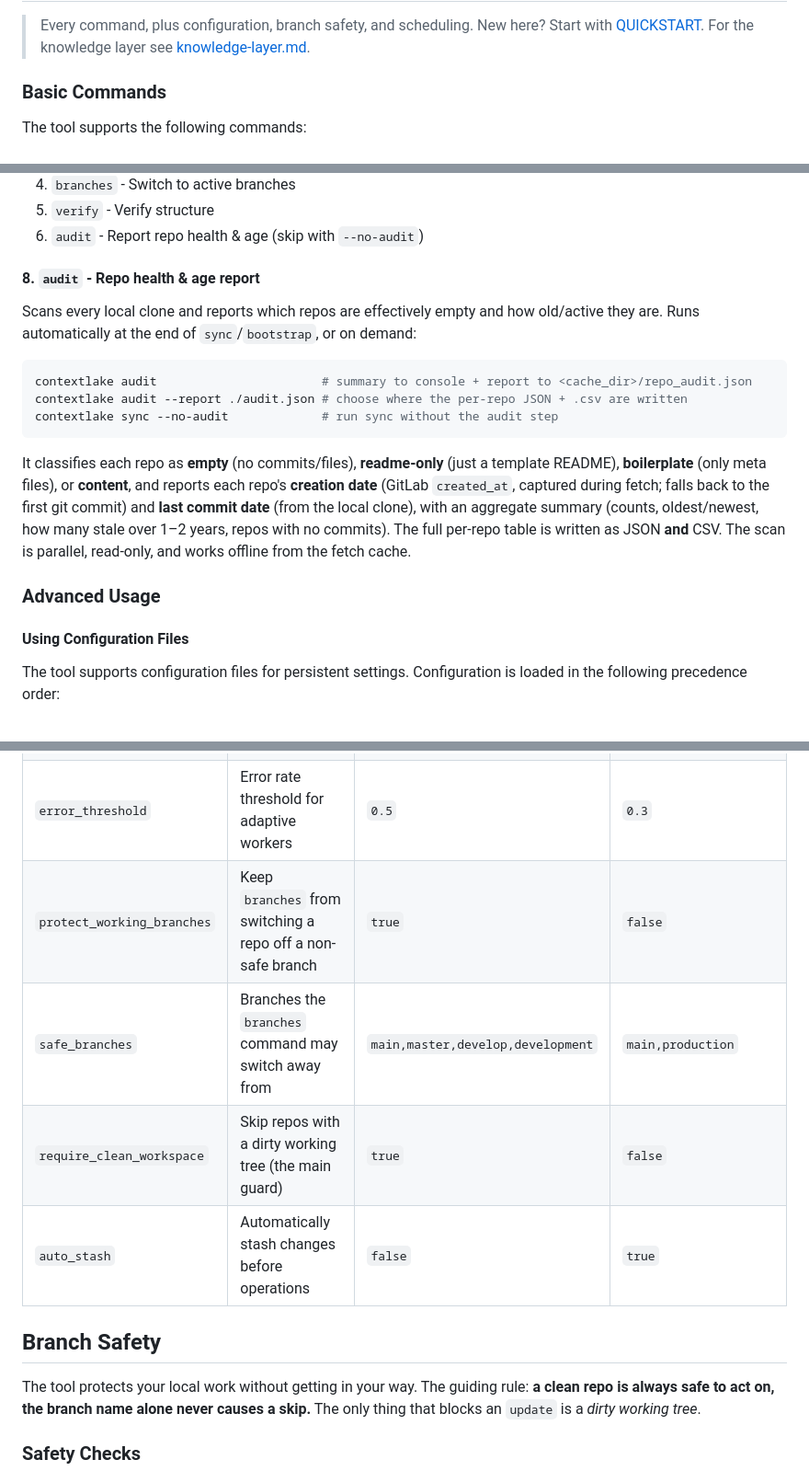
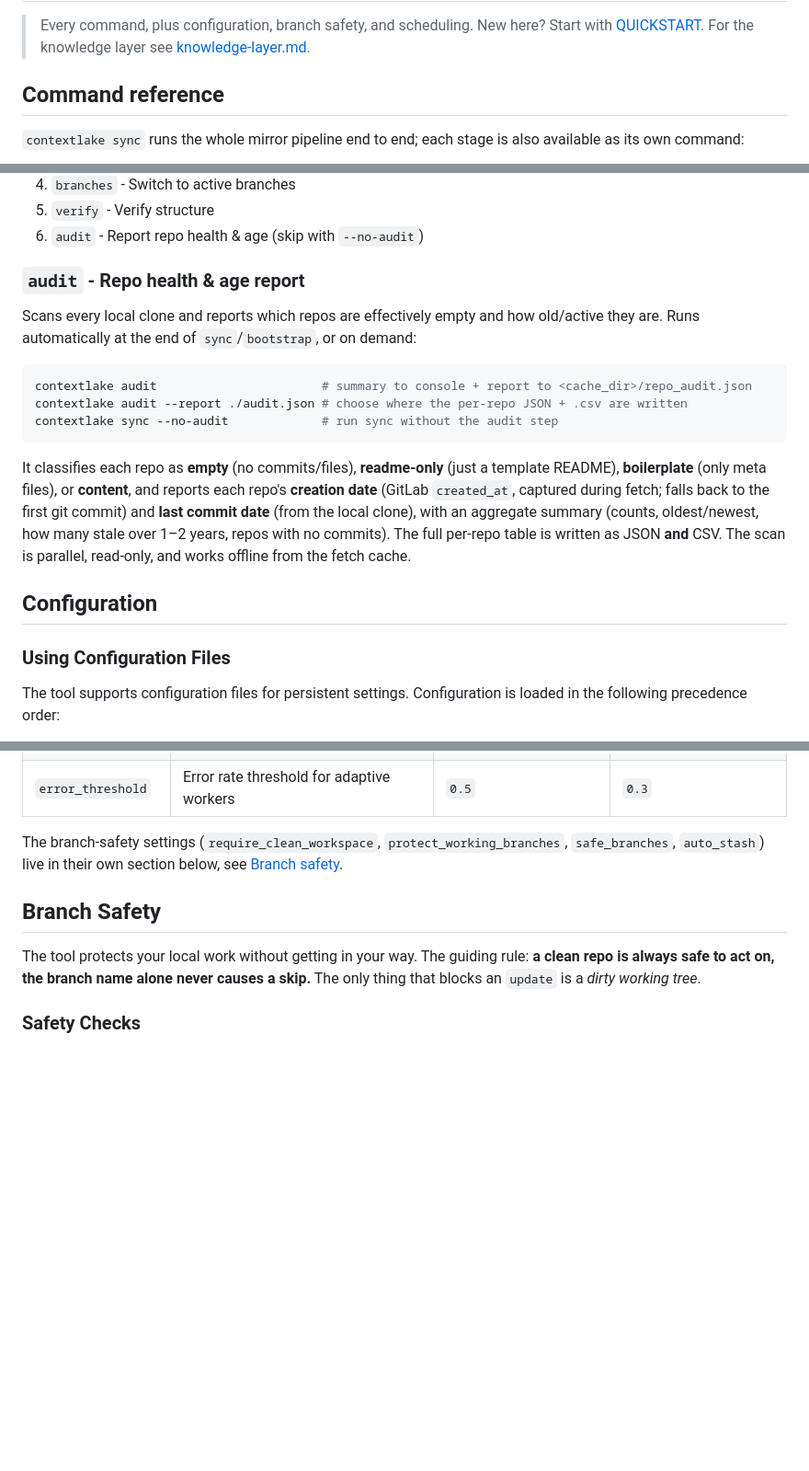
Before and after one commit to sayak-sarkar/contextlake, a Markdown page: docs/usage.md, 3 parts joined by grey strips. Shown at 92% size. Rendered like a GitHub page; blank space fills up the shorter version.

```diff
--- a/docs/usage.md
+++ b/docs/usage.md
@@ -4,7 +4,8 @@
 > Start with [QUICKSTART](../QUICKSTART.md). For the knowledge layer see
 > [knowledge-layer.md](knowledge-layer.md).
 
-### Basic Commands
+## Command reference
 
-The tool supports the following commands:
+`contextlake sync` runs the whole mirror pipeline end to end; each stage is also
+available as its own command:
 
@@ -134,7 +139,7 @@ This command executes:
 5. `verify` - Verify structure
 6. `audit` - Report repo health & age (skip with `--no-audit`)
 
-#### 8. `audit` - Repo health & age report
+### `audit` - Repo health & age report
 
 Scans every local clone and reports which repos are effectively empty and how old/active
 they are. Runs automatically at the end of `sync`/`bootstrap`, or on demand:
@@ -153,9 +158,9 @@ commit) and **last commit date** (from the local clone), with an aggregate summa
 per-repo table is written as JSON **and** CSV. The scan is parallel, read-only, and works
 offline from the fetch cache.
 
-### Advanced Usage
+## Configuration
 
-#### Using Configuration Files
+### Using Configuration Files
 
 The tool supports configuration files for persistent settings. Configuration is loaded in the following precedence order:
 
@@ -236,10 +241,10 @@ contextlake --config /path/to/custom.ini sync
 | `adaptive_workers` | Enable adaptive worker pool | `true` | `false` |
 | `min_workers` | Minimum workers for adaptive pool | `2` | `4` |
 | `error_threshold` | Error rate threshold for adaptive workers | `0.5` | `0.3` |
-| `protect_working_branches` | Keep `branches` from switching a repo off a non-safe branch | `true` | `false` |
-| `safe_branches` | Branches the `branches` command may switch away from | `main,master,develop,development` | `main,production` |
-| `require_clean_workspace` | Skip repos with a dirty working tree (the main guard) | `true` | `false` |
-| `auto_stash` | Automatically stash changes before operations | `false` | `true` |
+
+The branch-safety settings (`require_clean_workspace`, `protect_working_branches`,
+`safe_branches`, `auto_stash`) live in their own section below, see
+[Branch safety](#branch-safety).
 
 ## Branch Safety
 
```
Also changed, not shown: other parts of docs/usage.md (+17 -13 lines), README.md (+4 -0 lines), docs/knowledge-layer.md (+4 -0 lines), docs/img/pipeline-bootstrap.png (added), docs/img/pipeline-sync.png (added).
